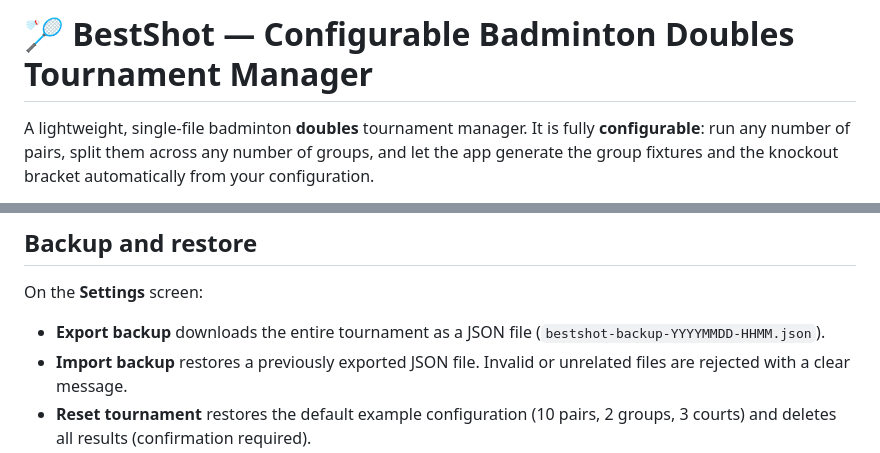
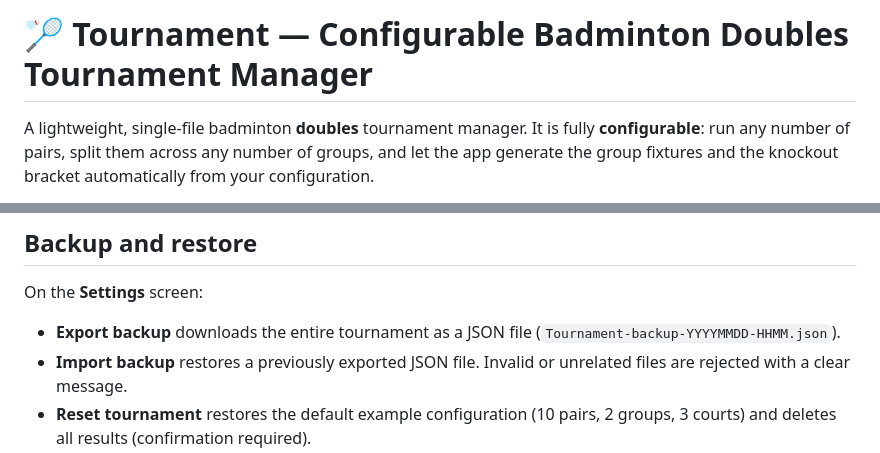
Before and after one commit to ngowda759/Tournament, a Markdown page: README.md, 2 parts joined by grey strips. GitHub-like rendering.

Commit message:
Rename project from 'BestShot' to 'Tournament'
Updated the project name from 'BestShot' to 'Tournament' throughout the README.

```diff
--- a/README.md
+++ b/README.md
@@ -1,4 +1,4 @@
-# 🏸 BestShot — Configurable Badminton Doubles Tournament Manager
+# 🏸 Tournament — Configurable Badminton Doubles Tournament Manager
 
 A lightweight, single-file badminton **doubles** tournament manager. It is fully
 **configurable**: run any number of pairs, split them across any number of groups, and let the
@@ -707,7 +707,7 @@ Refresh the browser and the tournament continues exactly where it left off.
 On the **Settings** screen:
 
 - **Export backup** downloads the entire tournament as a JSON file
-  (`bestshot-backup-YYYYMMDD-HHMM.json`).
+  (`Tournament-backup-YYYYMMDD-HHMM.json`).
 - **Import backup** restores a previously exported JSON file. Invalid or unrelated files are
   rejected with a clear message.
 - **Reset tournament** restores the default example configuration (10 pairs, 2 groups, 3 courts)
```
